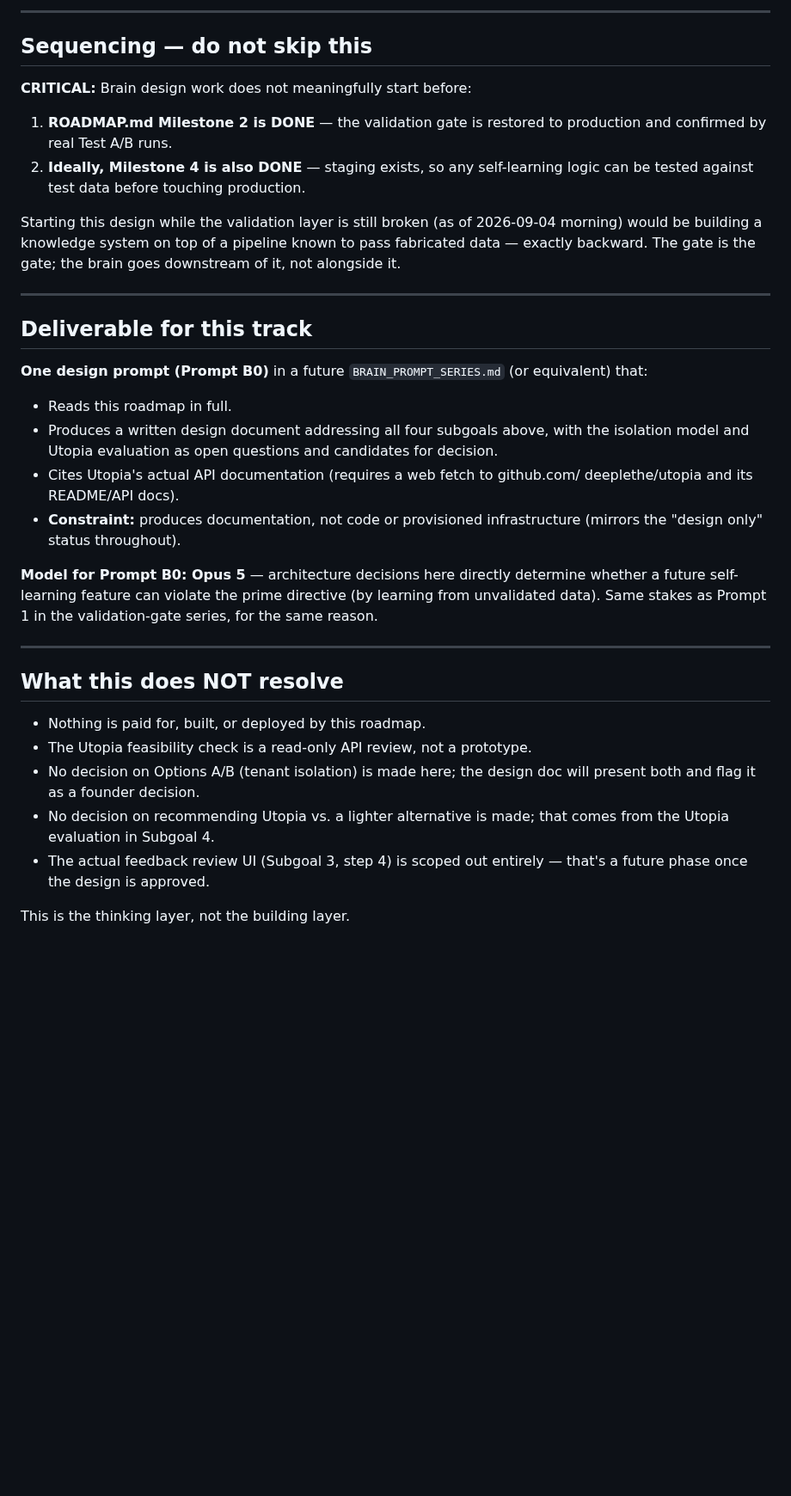
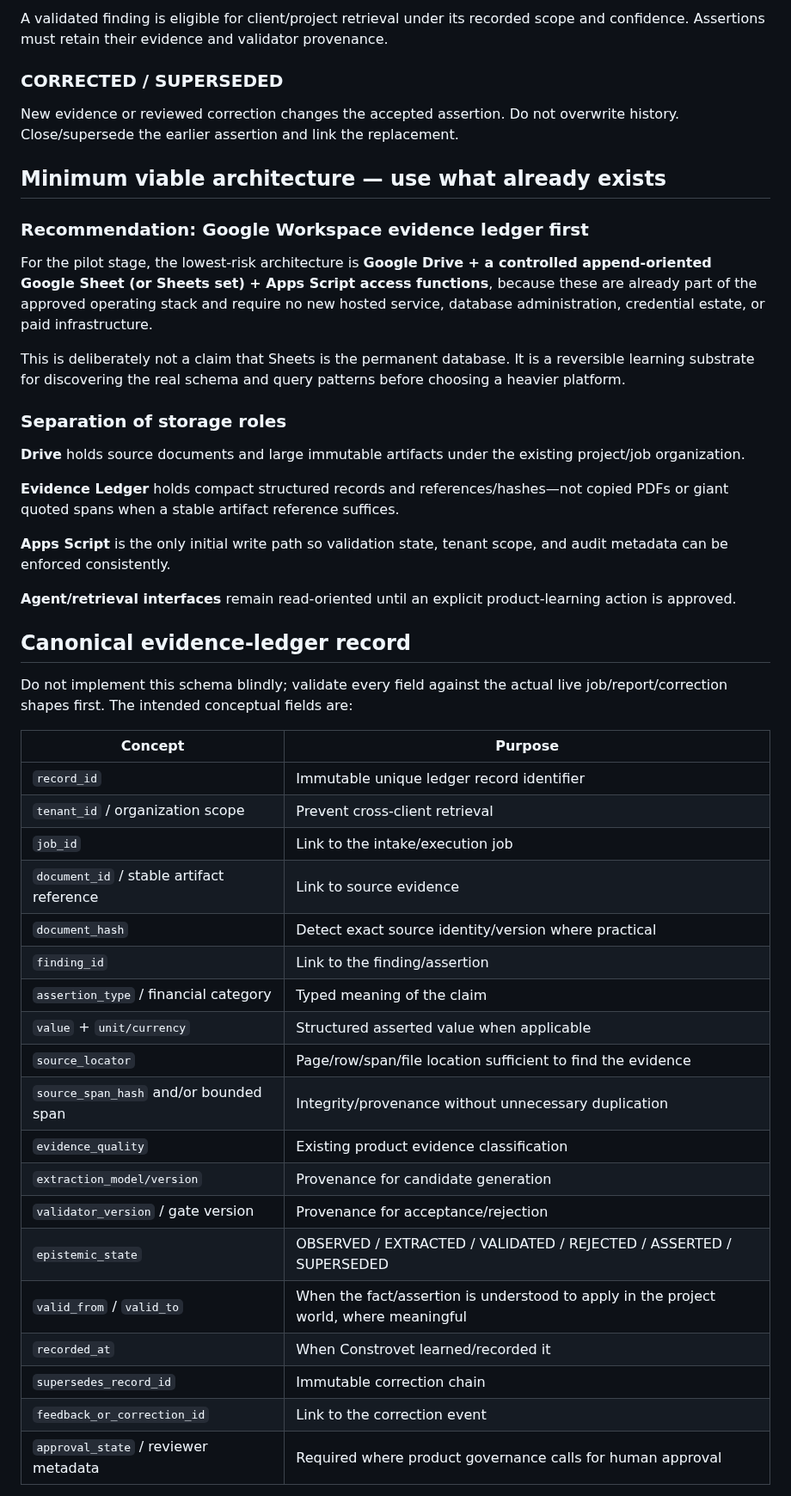
Before and after one commit to tcbhagat/constrovet-website, a Markdown page: BRAIN_ROADMAP.md, the part around one of its changes. Shown at 86% size. GitHub-like rendering; blank space fills up the shorter version.

Commit message:
docs(agent): redesign product learning as governed evidence memory

```diff
--- a/BRAIN_ROADMAP.md
+++ b/BRAIN_ROADMAP.md
@@ -191,50 +79,51 @@ new system to operate.
 
----
+A validated finding is eligible for client/project retrieval under its recorded scope and confidence. Assertions must retain their evidence and validator provenance.
 
-## Sequencing — do not skip this
+### CORRECTED / SUPERSEDED
 
-**CRITICAL:** Brain design work does not meaningfully start before:
-1. **ROADMAP.md Milestone 2 is DONE** — the validation gate is restored to
-   production and confirmed by real Test A/B runs.
-2. **Ideally, Milestone 4 is also DONE** — staging exists, so any self-learning
-   logic can be tested against test data before touching production.
+New evidence or reviewed correction changes the accepted assertion. Do not overwrite history. Close/supersede the earlier assertion and link the replacement.
 
-Starting this design while the validation layer is still broken (as of 2026-09-04
-morning) would be building a knowledge system on top of a pipeline known to
-pass fabricated data — exactly backward. The gate is the gate; the brain goes
-downstream of it, not alongside it.
+## Minimum viable architecture — use what already exists
 
----
+### Recommendation: Google Workspace evidence ledger first
 
-## Deliverable for this track
+For the pilot stage, the lowest-risk architecture is **Google Drive + a controlled append-oriented Google Sheet (or Sheets set) + Apps Script access functions**, because these are already part of the approved operating stack and require no new hosted service, database administration, credential estate, or paid infrastructure.
 
-**One design prompt (Prompt B0)** in a future `BRAIN_PROMPT_SERIES.md` (or
-equivalent) that:
-- Reads this roadmap in full.
-- Produces a written design document addressing all four subgoals above, with
-  the isolation model and Utopia evaluation as open questions and candidates
-  for decision.
-- Cites Utopia's actual API documentation (requires a web fetch to github.com/
-  deeplethe/utopia and its README/API docs).
-- **Constraint:** produces documentation, not code or provisioned infrastructure
-  (mirrors the "design only" status throughout).
+This is deliberately not a claim that Sheets is the permanent database. It is a reversible learning substrate for discovering the real schema and query patterns before choosing a heavier platform.
 
-**Model for Prompt B0: Opus 5** — architecture decisions here directly determine
-whether a future self-learning feature can violate the prime directive (by
-learning from unvalidated data). Same stakes as Prompt 1 in the validation-gate
-series, for the same reason.
+### Separation of storage roles
 
----
+**Drive** holds source documents and large immutable artifacts under the existing project/job organization.
 
-## What this does NOT resolve
+**Evidence Ledger** holds compact structured records and references/hashes—not copied PDFs or giant quoted spans when a stable artifact reference suffices.
 
-- Nothing is paid for, built, or deployed by this roadmap.
-- The Utopia feasibility check is a read-only API review, not a prototype.
-- No decision on Options A/B (tenant isolation) is made here; the design doc
-  will present both and flag it as a founder decision.
-- No decision on recommending Utopia vs. a lighter alternative is made; that
-  comes from the Utopia evaluation in Subgoal 4.
-- The actual feedback review UI (Subgoal 3, step 4) is scoped out entirely —
-  that's a future phase once the design is approved.
+**Apps Script** is the only initial write path so validation state, tenant scope, and audit metadata can be enforced consistently.
 
-This is the thinking layer, not the building layer.
+**Agent/retrieval interfaces** remain read-oriented until an explicit product-learning action is approved.
+
+## Canonical evidence-ledger record
+
+Do not implement this schema blindly; validate every field against the actual live job/report/correction shapes first. The intended conceptual fields are:
+
+| Concept | Purpose |
+|---|---|
+| `record_id` | Immutable unique ledger record identifier |
+| `tenant_id` / organization scope | Prevent cross-client retrieval |
+| `job_id` | Link to the intake/execution job |
+| `document_id` / stable artifact reference | Link to source evidence |
+| `document_hash` | Detect exact source identity/version where practical |
+| `finding_id` | Link to the finding/assertion |
+| `assertion_type` / financial category | Typed meaning of the claim |
+| `value` + `unit/currency` | Structured asserted value when applicable |
+| `source_locator` | Page/row/span/file location sufficient to find the evidence |
+| `source_span_hash` and/or bounded span | Integrity/provenance without unnecessary duplication |
+| `evidence_quality` | Existing product evidence classification |
+| `extraction_model/version` | Provenance for candidate generation |
+| `validator_version` / gate version | Provenance for acceptance/rejection |
+| `epistemic_state` | OBSERVED / EXTRACTED / VALIDATED / REJECTED / ASSERTED / SUPERSEDED |
+| `valid_from` / `valid_to` | When the fact/assertion is understood to apply in the project world, where meaningful |
+| `recorded_at` | When Constrovet learned/recorded it |
+| `supersedes_record_id` | Immutable correction chain |
+| `feedback_or_correction_id` | Link to the correction event |
+| `approval_state` / reviewer metadata | Required where product governance calls for human approval |
+
```
Also changed, not shown: other parts of BRAIN_ROADMAP.md (+208 -156 lines).
